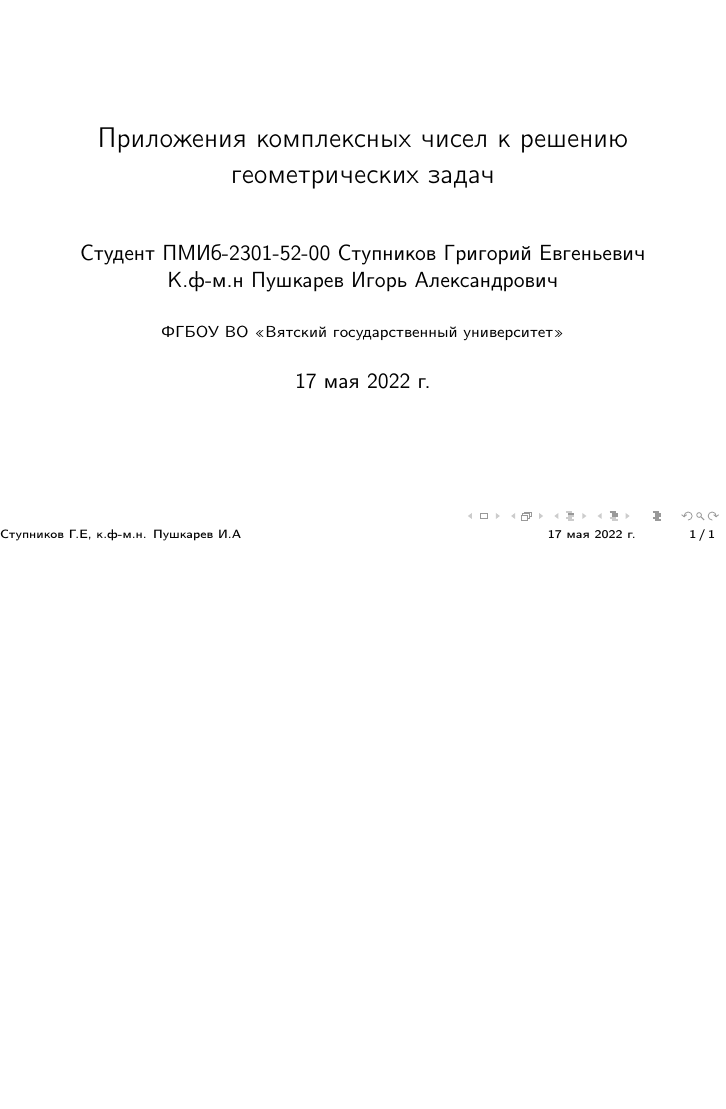
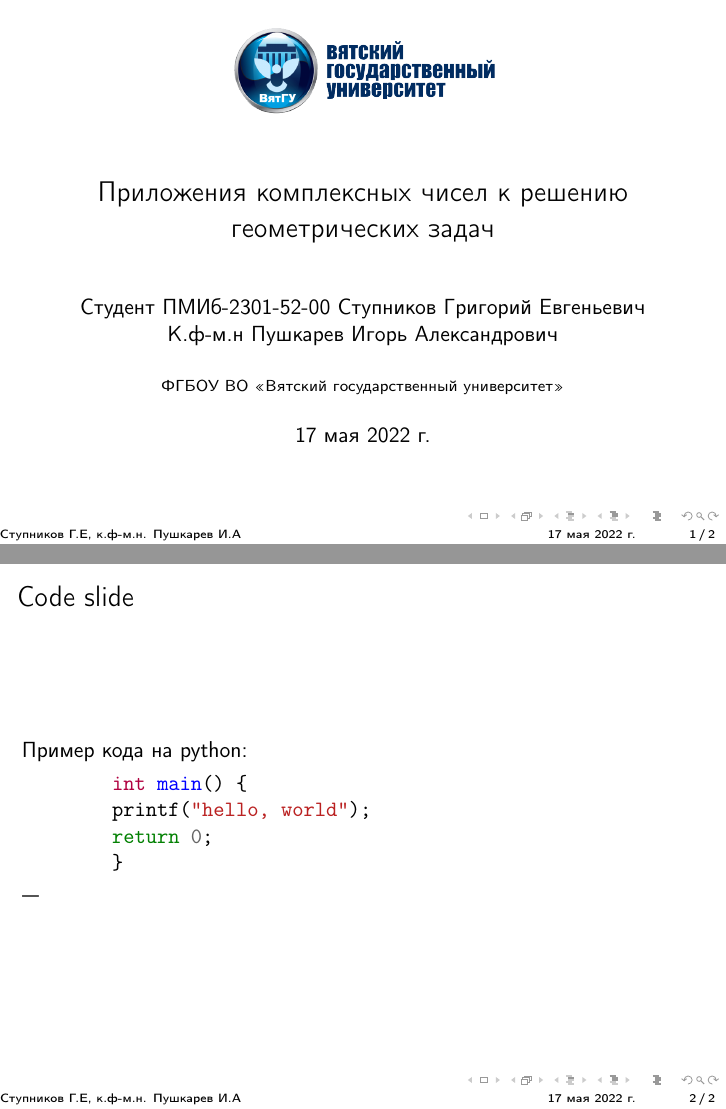
Before and after one commit to AVAtarMod/coursework_4semester, LaTeX slides (presentation.tex): the whole page before the commit and pages 1 and 2 of 2 after it, the two joined at a grey line, the shorter picture padded with empty space. Compiled offline with pdfLaTeX.

```diff
--- a/presentation.tex
+++ b/presentation.tex
@@ -2,6 +2,7 @@
 
 \usepackage[russian]{babel}
 \usepackage[utf8]{inputenc}
+\usepackage[outputdir=cache]{minted}
 
 \usetheme{Madrid}
 \usecolortheme{dove}
@@ -14,7 +15,18 @@
 
 \begin{document}
 \begin{frame}
-    \begin{titlepage}
-    \end{titlepage}
+    \centering\includegraphics[width=0.4\textwidth]{images/vyatsu_logo.png}\\
+    \titlepage
+\end{frame}
+\begin{frame}[fragile=singleslide]
+    \frametitle{Code slide}
+Пример кода на python:
+    \begin{minted}{c}
+        int main() {
+        printf("hello, world");
+        return 0;
+        }
+    \end{minted}
+---
 \end{frame}
 \end{document}
```
Also changed, not shown: cache/presentation.pdf (added), texdata/main.pdf (deleted), texdata/presentation.pdf (deleted), texdata/source.pdf (deleted), 2 other files.
